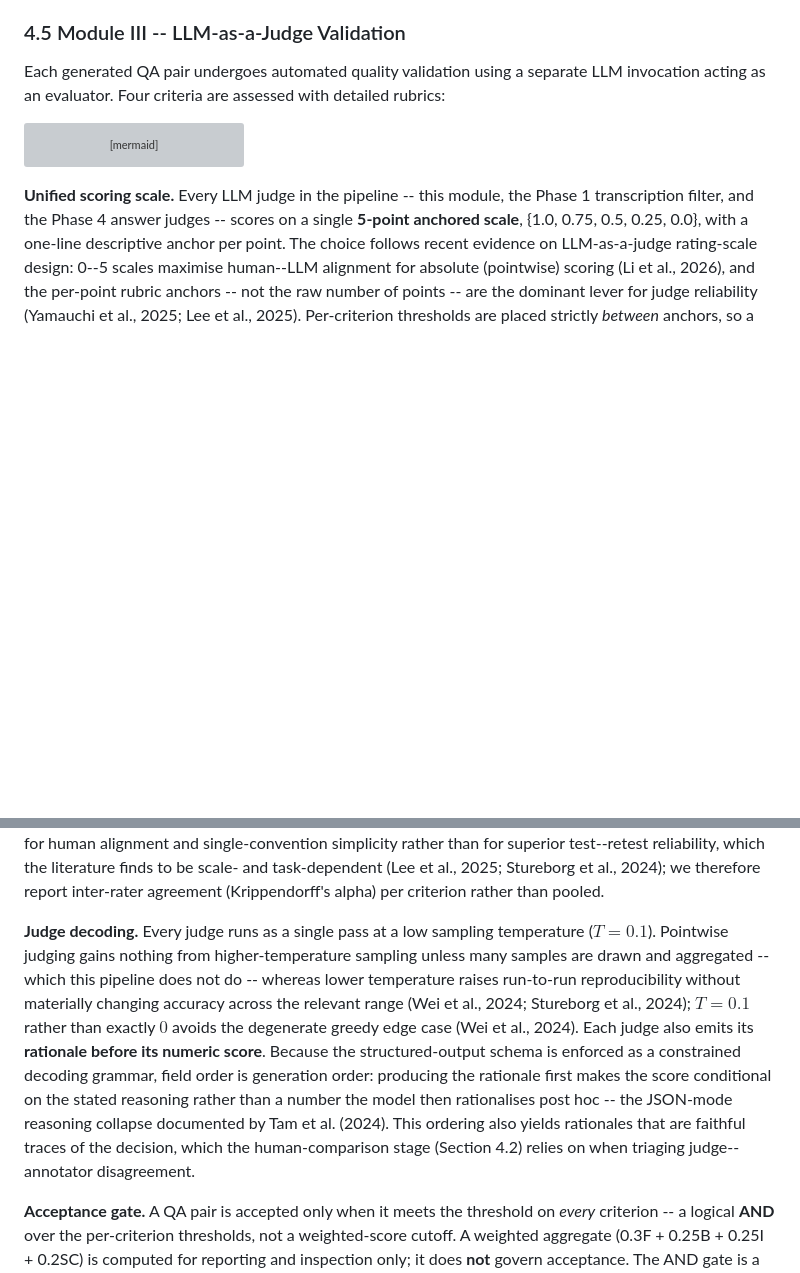
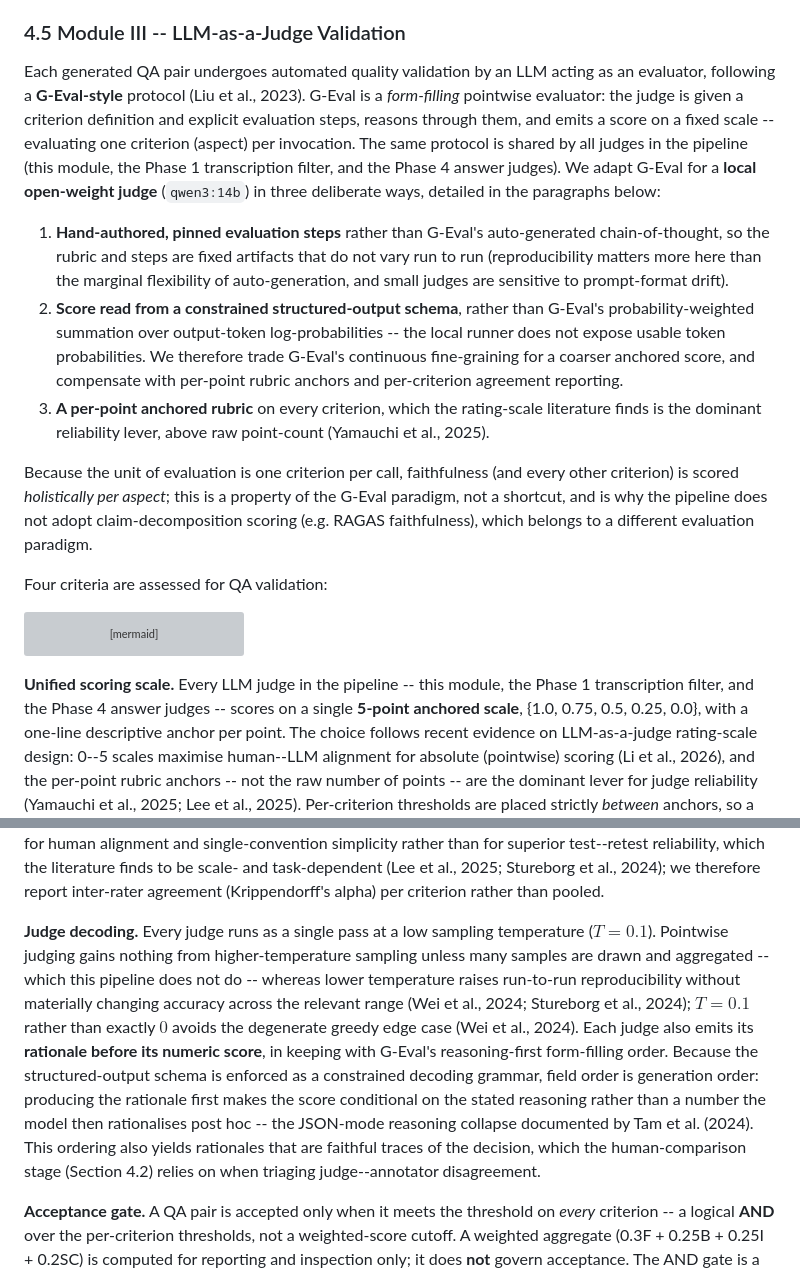
Before and after one commit to FredDsR/arandu, a Markdown page: docs/methodology.md, 2 parts joined by grey strips. Drawn GitHub-style; blank space fills up the shorter version; grey boxes are pictures that could not be loaded.

Commit message:
docs: frame the judges as a G-Eval-style evaluator
Lead methodology 4.5 and related-works 4 with the G-Eval paradigm (Liu et al.
2023: form-filling pointwise evaluator, evaluation steps -> reason -> score, one
aspect per call) as the approach the judges adopt, then state three honest
divergences for the local open-weight judge: hand-authored pinned evaluation
steps (not auto-generated CoT); score read from a constrained structured-output
schema (not probability-weighted token-logprob summation, unavailable on the
runner); per-point anchored rubric. This frames per-criterion holistic scoring
as a property of the paradigm and the RAGAS claim-decomposition deferral as a
deliberate paradigm choice rather than a gap.

````diff
--- a/docs/methodology.md
+++ b/docs/methodology.md
@@ -193,7 +193,15 @@ An earlier design enriched higher-order pairs with reasoning traces, multi-hop d
 
 ### 4.5 Module III -- LLM-as-a-Judge Validation
 
-Each generated QA pair undergoes automated quality validation using a separate LLM invocation acting as an evaluator. Four criteria are assessed with detailed rubrics:
+Each generated QA pair undergoes automated quality validation by an LLM acting as an evaluator, following a **G-Eval-style** protocol (Liu et al., 2023). G-Eval is a *form-filling* pointwise evaluator: the judge is given a criterion definition and explicit evaluation steps, reasons through them, and emits a score on a fixed scale -- evaluating one criterion (aspect) per invocation. The same protocol is shared by all judges in the pipeline (this module, the Phase 1 transcription filter, and the Phase 4 answer judges). We adapt G-Eval for a **local open-weight judge** (`qwen3:14b`) in three deliberate ways, detailed in the paragraphs below:
+
+1. **Hand-authored, pinned evaluation steps** rather than G-Eval's auto-generated chain-of-thought, so the rubric and steps are fixed artifacts that do not vary run to run (reproducibility matters more here than the marginal flexibility of auto-generation, and small judges are sensitive to prompt-format drift).
+2. **Score read from a constrained structured-output schema**, rather than G-Eval's probability-weighted summation over output-token log-probabilities -- the local runner does not expose usable token probabilities. We therefore trade G-Eval's continuous fine-graining for a coarser anchored score, and compensate with per-point rubric anchors and per-criterion agreement reporting.
+3. **A per-point anchored rubric** on every criterion, which the rating-scale literature finds is the dominant reliability lever, above raw point-count (Yamauchi et al., 2025).
+
+Because the unit of evaluation is one criterion per call, faithfulness (and every other criterion) is scored *holistically per aspect*; this is a property of the G-Eval paradigm, not a shortcut, and is why the pipeline does not adopt claim-decomposition scoring (e.g. RAGAS faithfulness), which belongs to a different evaluation paradigm.
+
+Four criteria are assessed for QA validation:
 
 ```mermaid
 flowchart LR
@@ -221,7 +229,7 @@ flowchart LR
 
 **Unified scoring scale.** Every LLM judge in the pipeline -- this module, the Phase 1 transcription filter, and the Phase 4 answer judges -- scores on a single **5-point anchored scale**, {1.0, 0.75, 0.5, 0.25, 0.0}, with a one-line descriptive anchor per point. The choice follows recent evidence on LLM-as-a-judge rating-scale design: 0--5 scales maximise human--LLM alignment for absolute (pointwise) scoring (Li et al., 2026), and the per-point rubric anchors -- not the raw number of points -- are the dominant lever for judge reliability (Yamauchi et al., 2025; Lee et al., 2025). Per-criterion thresholds are placed strictly *between* anchors, so a discrete judgment is never ambiguous about which side of a gate it falls. We adopt a coarse 5-point scale for human alignment and single-convention simplicity rather than for superior test--retest reliability, which the literature finds to be scale- and task-dependent (Lee et al., 2025; Stureborg et al., 2024); we therefore report inter-rater agreement (Krippendorff's alpha) per criterion rather than pooled.
 
-**Judge decoding.** Every judge runs as a single pass at a low sampling temperature ($T = 0.1$). Pointwise judging gains nothing from higher-temperature sampling unless many samples are drawn and aggregated -- which this pipeline does not do -- whereas lower temperature raises run-to-run reproducibility without materially changing accuracy across the relevant range (Wei et al., 2024; Stureborg et al., 2024); $T = 0.1$ rather than exactly $0$ avoids the degenerate greedy edge case (Wei et al., 2024). Each judge also emits its **rationale before its numeric score**. Because the structured-output schema is enforced as a constrained decoding grammar, field order is generation order: producing the rationale first makes the score conditional on the stated reasoning rather than a number the model then rationalises post hoc -- the JSON-mode reasoning collapse documented by Tam et al. (2024). This ordering also yields rationales that are faithful traces of the decision, which the human-comparison stage (Section 4.2) relies on when triaging judge--annotator disagreement.
+**Judge decoding.** Every judge runs as a single pass at a low sampling temperature ($T = 0.1$). Pointwise judging gains nothing from higher-temperature sampling unless many samples are drawn and aggregated -- which this pipeline does not do -- whereas lower temperature raises run-to-run reproducibility without materially changing accuracy across the relevant range (Wei et al., 2024; Stureborg et al., 2024); $T = 0.1$ rather than exactly $0$ avoids the degenerate greedy edge case (Wei et al., 2024). Each judge also emits its **rationale before its numeric score**, in keeping with G-Eval's reasoning-first form-filling order. Because the structured-output schema is enforced as a constrained decoding grammar, field order is generation order: producing the rationale first makes the score conditional on the stated reasoning rather than a number the model then rationalises post hoc -- the JSON-mode reasoning collapse documented by Tam et al. (2024). This ordering also yields rationales that are faithful traces of the decision, which the human-comparison stage (Section 4.2) relies on when triaging judge--annotator disagreement.
 
 **Acceptance gate.** A QA pair is accepted only when it meets the threshold on *every* criterion -- a logical **AND** over the per-criterion thresholds, not a weighted-score cutoff. A weighted aggregate (0.3F + 0.25B + 0.25I + 0.2SC) is computed for reporting and inspection only; it does **not** govern acceptance. The AND gate is a domain choice -- the criteria are independent acceptance constraints, not fungible quality dimensions to be averaged -- and is validated against the human-comparison overlap set (Section 4.2) rather than imported from a benchmarked aggregation rule.
 
````
Also changed, not shown: docs/related-works.md (+1 -1 lines).
